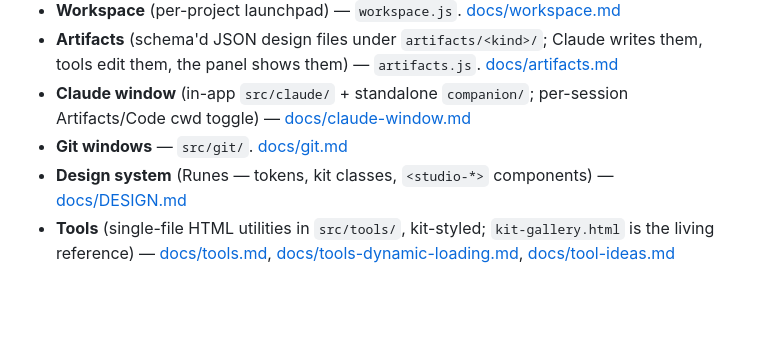
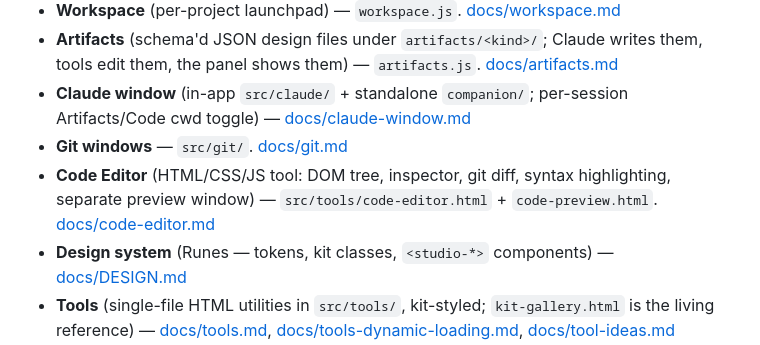
Before and after one commit to rhymeandreason/Studio, a Markdown page: CLAUDE.md, the part around the change. Rendered like a GitHub page; blank space fills up the shorter version.

Commit message:
Document new Code Editor with Preview window Tool

```diff
--- a/CLAUDE.md
+++ b/CLAUDE.md
@@ -35,6 +35,9 @@ icon. Editing `src/` is live (reload the window); Rust changes need a restart.
 - **Claude window** (in-app `src/claude/` + standalone `companion/`; per-session
   Artifacts/Code cwd toggle) — [docs/claude-window.md](docs/claude-window.md)
 - **Git windows** — `src/git/`. [docs/git.md](docs/git.md)
+- **Code Editor** (HTML/CSS/JS tool: DOM tree, inspector, git diff, syntax
+  highlighting, separate preview window) — `src/tools/code-editor.html` +
+  `code-preview.html`. [docs/code-editor.md](docs/code-editor.md)
 - **Design system** (Runes — tokens, kit classes, `<studio-*>` components) —
   [docs/DESIGN.md](docs/DESIGN.md)
 - **Tools** (single-file HTML utilities in `src/tools/`, kit-styled;
```
Also changed, not shown: docs/code-editor.md (added, +141 -0 lines).
